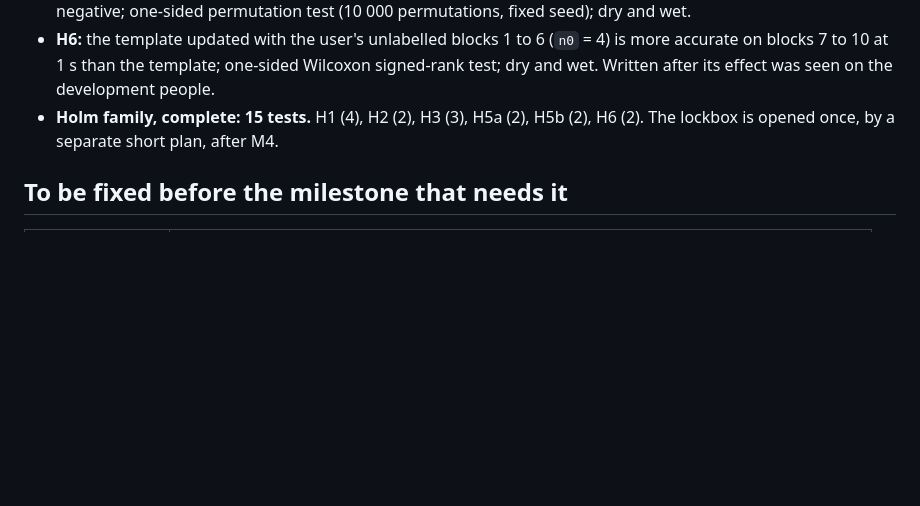
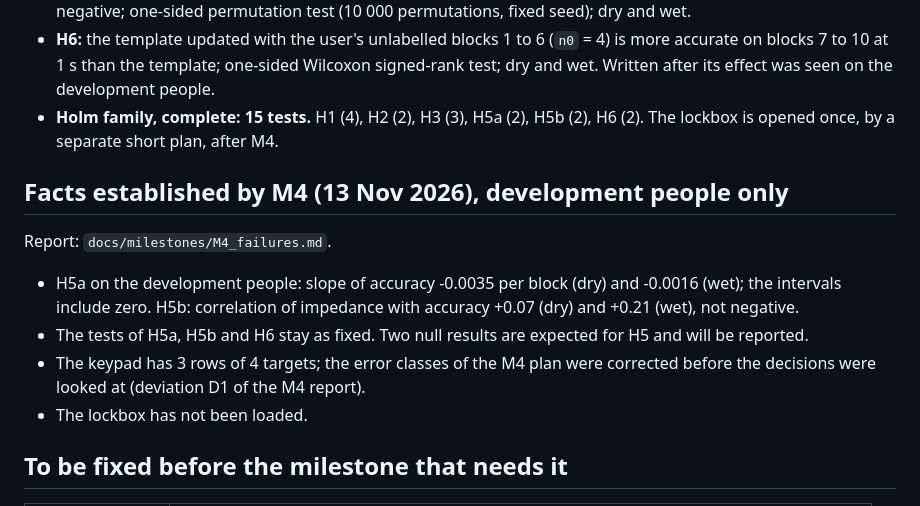
Before and after one commit to SAamal1076/BCI, a Markdown page: docs/analysis_plan.md, the part around the change. Drawn GitHub-style; blank space fills up the shorter version.

```diff
--- a/docs/analysis_plan.md
+++ b/docs/analysis_plan.md
@@ -212,6 +212,17 @@ Details: `docs/milestones/M4_plan.md`. Decoder for all of M4: cross-subject temp
 - **Holm family, complete: 15 tests.** H1 (4), H2 (2), H3 (3), H5a (2), H5b (2), H6 (2). The lockbox is opened
   once, by a separate short plan, after M4.
 
+## Facts established by M4 (13 Nov 2026), development people only
+
+Report: `docs/milestones/M4_failures.md`.
+
+- H5a on the development people: slope of accuracy -0.0035 per block (dry) and -0.0016 (wet); the intervals
+  include zero. H5b: correlation of impedance with accuracy +0.07 (dry) and +0.21 (wet), not negative.
+- The tests of H5a, H5b and H6 stay as fixed. Two null results are expected for H5 and will be reported.
+- The keypad has 3 rows of 4 targets; the error classes of the M4 plan were corrected before the decisions
+  were looked at (deviation D1 of the M4 report).
+- The lockbox has not been loaded.
+
 ## To be fixed before the milestone that needs it
 
 | Before | What |
```
Also changed, not shown: README.md (+21 -4 lines), docs/milestones/M4_failures.md (added, +169 -0 lines), figures/m4/01_time_on_task.png (added), figures/m4/02_people.png (added), figures/m4/03_errors.png (added), 14 other files.
